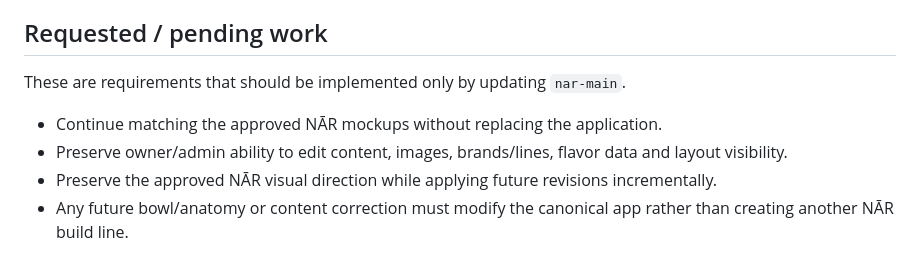
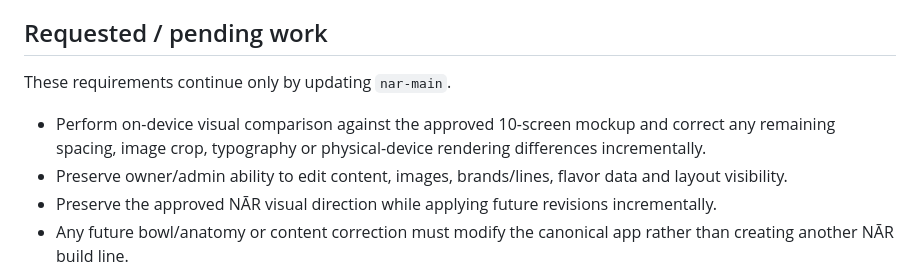
Before and after one commit to smilemangaphotography-svg/apps, a Markdown page: NAR_CHANGELOG.md, the part around one of its changes. Rendered like a GitHub page.

```diff
--- a/NAR_CHANGELOG.md
+++ b/NAR_CHANGELOG.md
@@ -78,9 +101,9 @@ This file separates **verified Git history** from **requested/pending work**. A
 
 ## Requested / pending work
 
-These are requirements that should be implemented only by updating `nar-main`.
+These requirements continue only by updating `nar-main`.
 
-- Continue matching the approved NĀR mockups without replacing the application.
+- Perform on-device visual comparison against the approved 10-screen mockup and correct any remaining spacing, image crop, typography or physical-device rendering differences incrementally.
 - Preserve owner/admin ability to edit content, images, brands/lines, flavor data and layout visibility.
 - Preserve the approved NĀR visual direction while applying future revisions incrementally.
 - Any future bowl/anatomy or content correction must modify the canonical app rather than creating another NĀR build line.
```
Also changed, not shown: other parts of NAR_CHANGELOG.md (+23 -0 lines).
